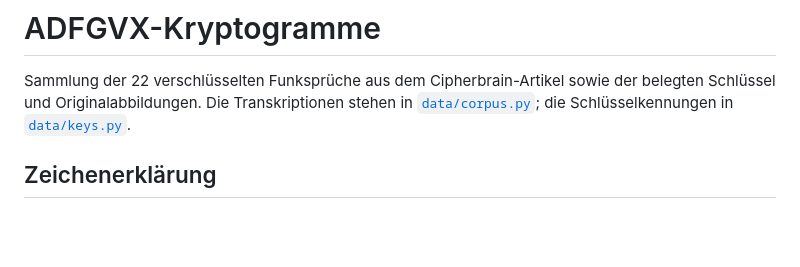
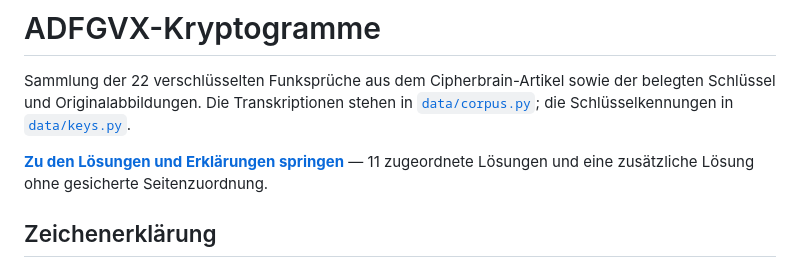
Before and after one commit to kajoty/adfgvx-reconstruction, a Markdown page: README.md, the part around the change. Rendered like a GitHub page; blank space fills up the shorter version.

Commit message:
Link directly to solutions in README
Co-authored-by: Copilot <223556219+Copilot@users.noreply.github.com>

```diff
--- a/README.md
+++ b/README.md
@@ -1,6 +1,8 @@
 # ADFGVX-Kryptogramme
 
 Sammlung der 22 verschlüsselten Funksprüche aus dem Cipherbrain-Artikel sowie der belegten Schlüssel und Originalabbildungen. Die Transkriptionen stehen in [`data/corpus.py`](data/corpus.py); die Schlüsselkennungen in [`data/keys.py`](data/keys.py).
+
+**[Zu den Lösungen und Erklärungen springen](#überlieferte-lösungen)** — 11 zugeordnete Lösungen und eine zusätzliche Lösung ohne gesicherte Seitenzuordnung.
 
 ## Zeichenerklärung
 
```
